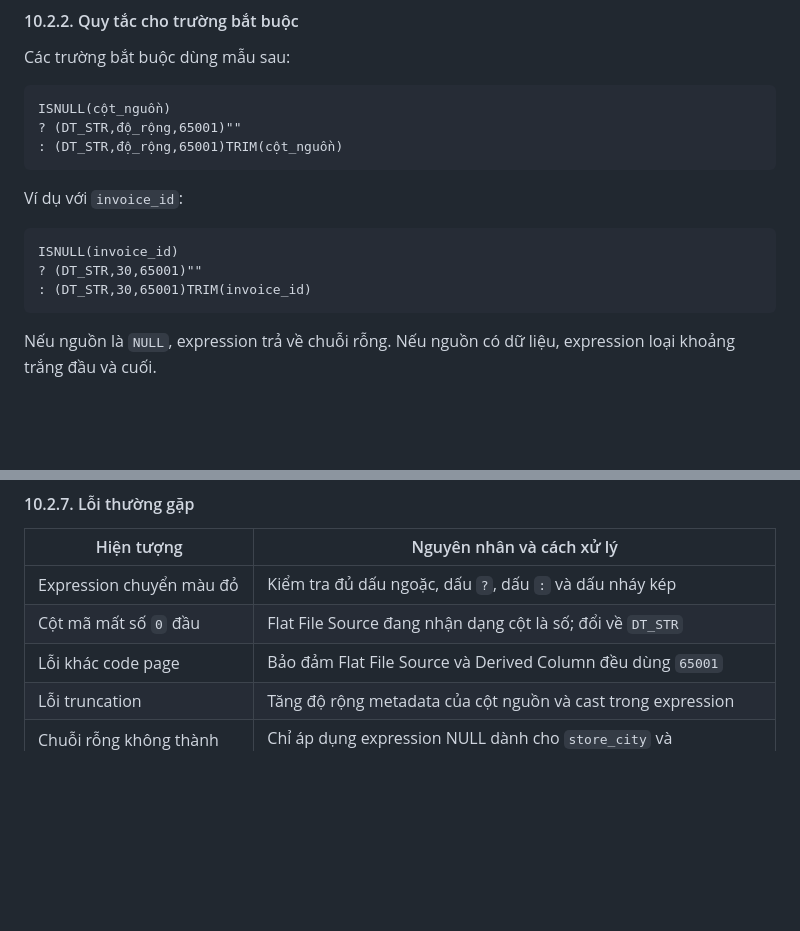
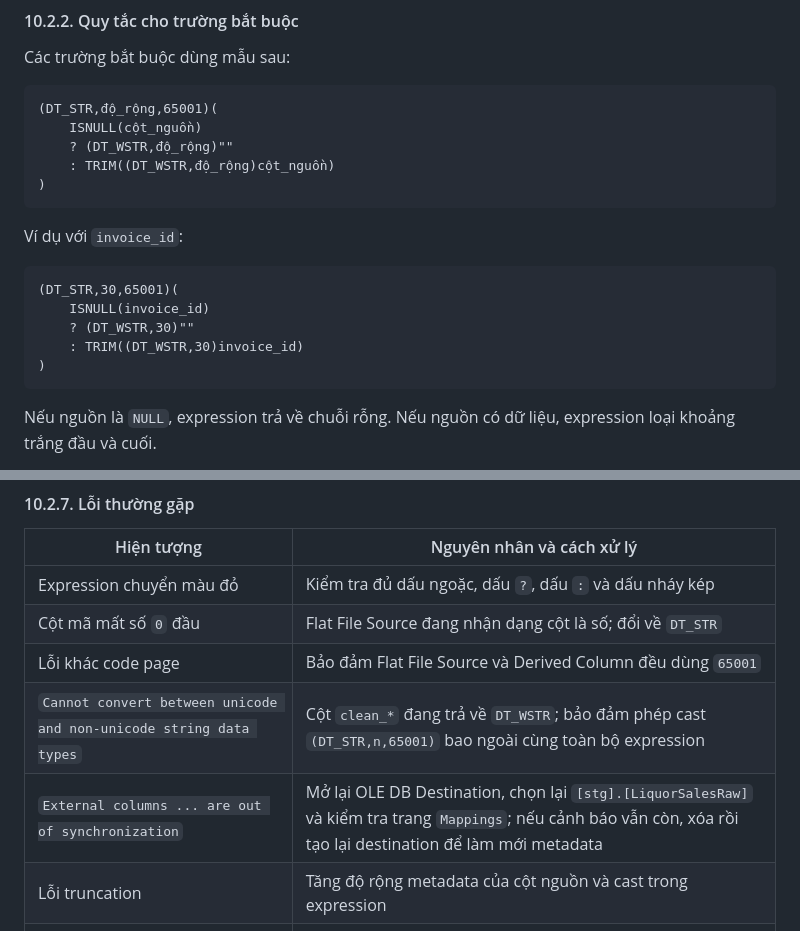
Before and after one commit to phud774/IS217.R11, a Markdown page: HUONG_DAN_SSIS_CLEAN_VA_LOAD_RAW.md, 2 parts joined by grey strips. GitHub-like rendering; blank space fills up the shorter version.

````diff
--- a/HUONG_DAN_SSIS_CLEAN_VA_LOAD_RAW.md
+++ b/HUONG_DAN_SSIS_CLEAN_VA_LOAD_RAW.md
@@ -775,17 +775,21 @@ tương đương với `IF ... ELSE`. Các hàm và kiểu được dùng gồm:
 Các trường bắt buộc dùng mẫu sau:
 
 ```text
-ISNULL(cột_nguồn)
-? (DT_STR,độ_rộng,65001)""
-: (DT_STR,độ_rộng,65001)TRIM(cột_nguồn)
+(DT_STR,độ_rộng,65001)(
+    ISNULL(cột_nguồn)
+    ? (DT_WSTR,độ_rộng)""
+    : TRIM((DT_WSTR,độ_rộng)cột_nguồn)
+)
 ```
 
 Ví dụ với `invoice_id`:
 
 ```text
-ISNULL(invoice_id)
-? (DT_STR,30,65001)""
-: (DT_STR,30,65001)TRIM(invoice_id)
+(DT_STR,30,65001)(
+    ISNULL(invoice_id)
+    ? (DT_WSTR,30)""
+    : TRIM((DT_WSTR,30)invoice_id)
+)
 ```
 
 Nếu nguồn là `NULL`, expression trả về chuỗi rỗng. Nếu nguồn có dữ liệu, expression loại khoảng trắng đầu và cuối.
@@ -917,6 +921,8 @@ Sau khi kiểm tra xong, có thể tắt Data Viewer để package chạy nhanh
 | Expression chuyển màu đỏ | Kiểm tra đủ dấu ngoặc, dấu `?`, dấu `:` và dấu nháy kép |
 | Cột mã mất số `0` đầu | Flat File Source đang nhận dạng cột là số; đổi về `DT_STR` |
 | Lỗi khác code page | Bảo đảm Flat File Source và Derived Column đều dùng `65001` |
+| `Cannot convert between unicode and non-unicode string data types` | Cột `clean_*` đang trả về `DT_WSTR`; bảo đảm phép cast `(DT_STR,n,65001)` bao ngoài cùng toàn bộ expression |
+| `External columns ... are out of synchronization` | Mở lại OLE DB Destination, chọn lại `[stg].[LiquorSalesRaw]` và kiểm tra trang `Mappings`; nếu cảnh báo vẫn còn, xóa rồi tạo lại destination để làm mới metadata |
 | Lỗi truncation | Tăng độ rộng metadata của cột nguồn và cast trong expression |
 | Chuỗi rỗng không thành NULL | Chỉ áp dụng expression NULL dành cho `store_city` và `county_name` |
 | Khoảng trắng giữa tên vẫn còn | `TRIM` chỉ bỏ khoảng trắng đầu/cuối; không tự sửa khoảng trắng bên trong tên |
````
Also changed, not shown: other parts of HUONG_DAN_SSIS_CLEAN_VA_LOAD_RAW.md (+14 -14 lines).
